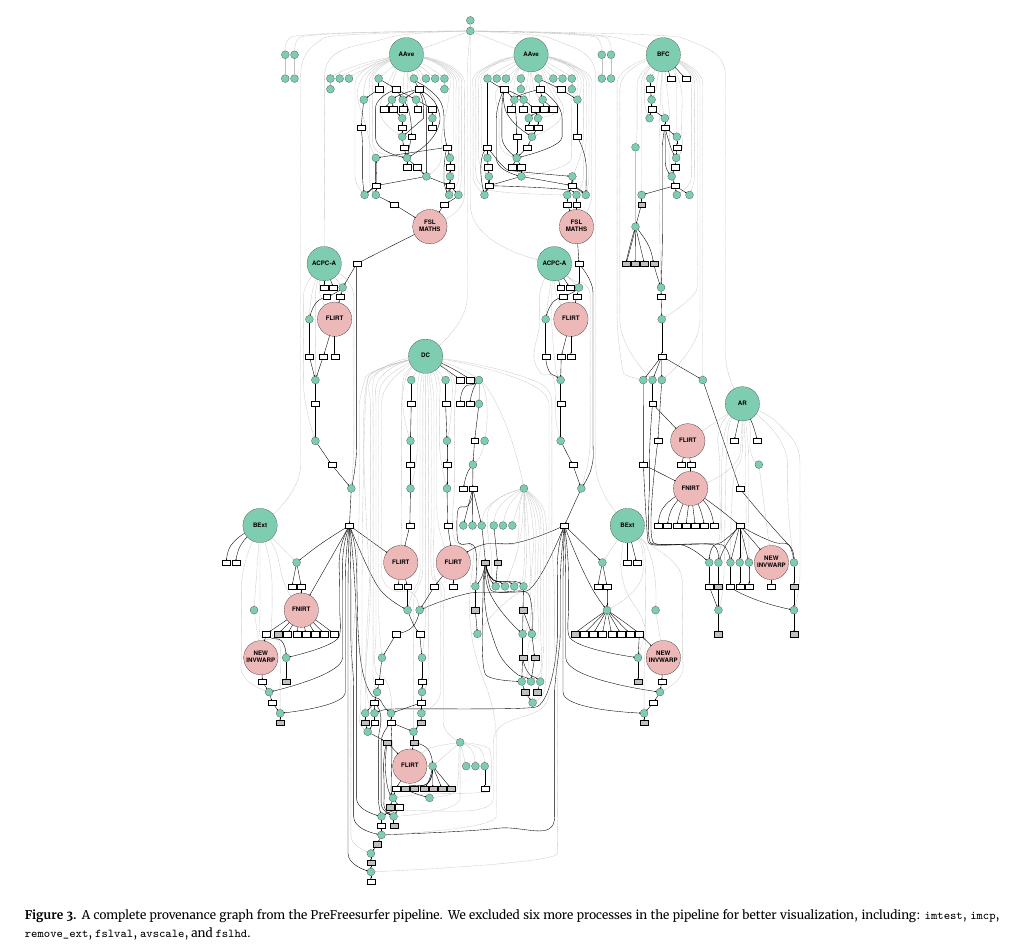
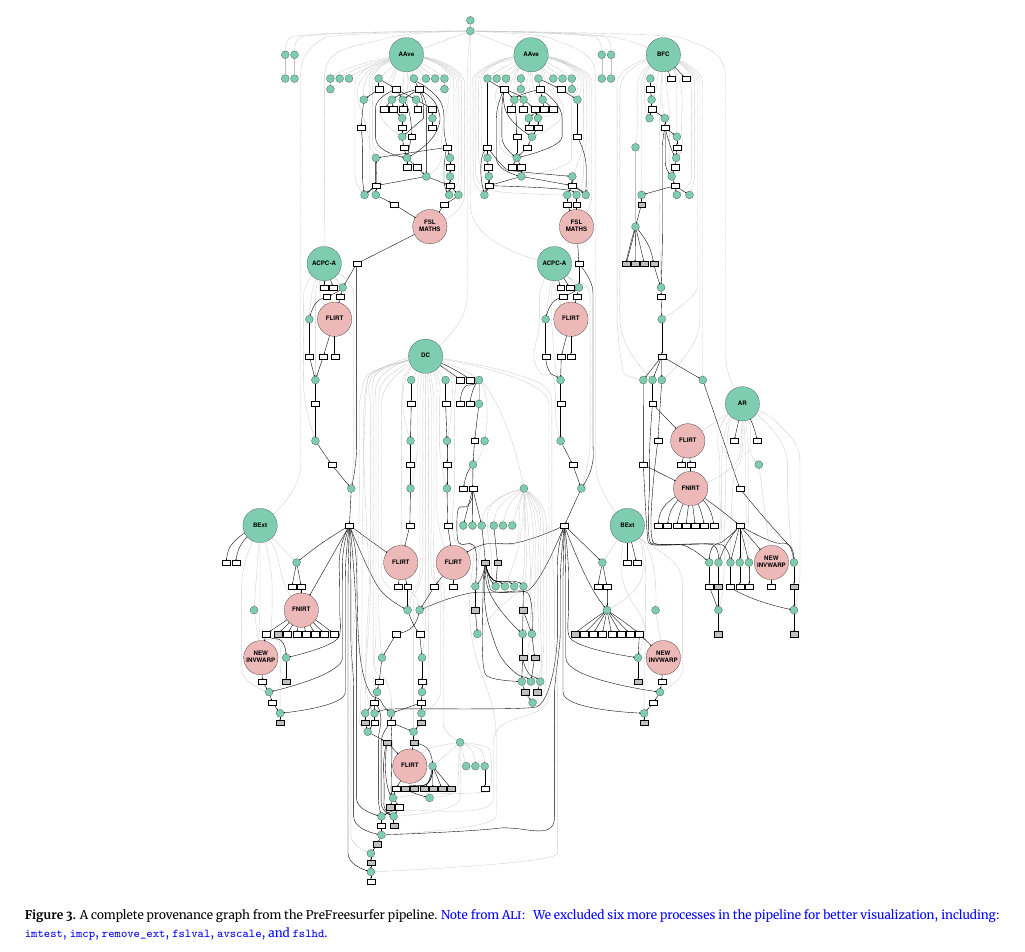
Before and after one commit to ali4006/HCP-reproducibility-paper, a LaTeX paper (paper.tex): part of page 4 of 6, cut so that both start at the same text. Compiled offline with XeLaTeX.

Commit message:
Update paper.tex

```diff
--- a/paper.tex
+++ b/paper.tex
@@ -575,8 +575,8 @@ the observed differences in the entire pipeline, for a given subject.
   \centering
     \includegraphics[width=.6\linewidth]{figures/pfs-labeled.pdf}
     \caption{A complete provenance graph from the PreFreesurfer pipeline.
-    We excluded six more processes in the pipeline for better visualization, including:
-\texttt{imtest}, \texttt{imcp}, \texttt{remove\_ext}, \texttt{fslval}, \texttt{avscale}, and \texttt{fslhd}.}
+   \note{Ali}{ We excluded six more processes in the pipeline for better visualization, including:
+\texttt{imtest}, \texttt{imcp}, \texttt{remove\_ext}, \texttt{fslval}, \texttt{avscale}, and \texttt{fslhd}.}}
     \label{fig:complete_pfs}
 \end{minipage}
 \end{figure*}
```
Also changed, not shown: paper.tex (4 more changed lines).
